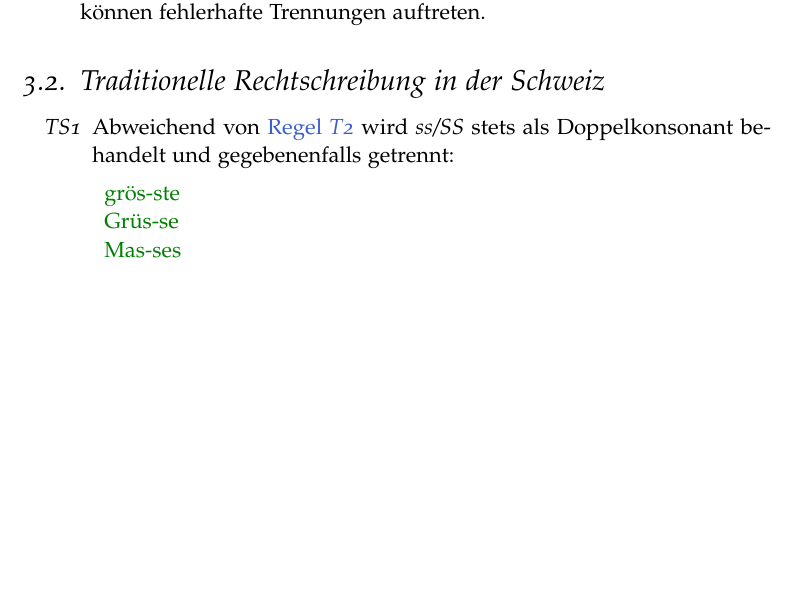
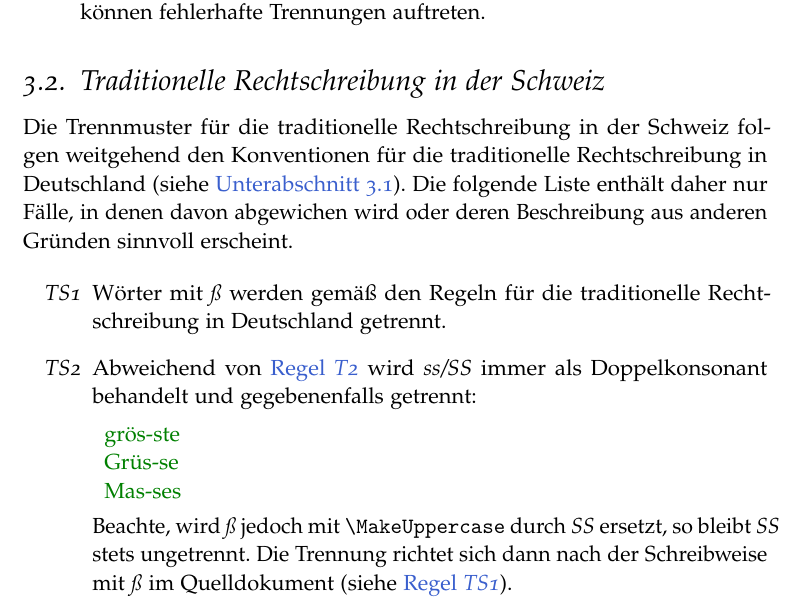
Before and after one commit to hyphenation/languages-german, a LaTeX paper (dehyph-exptl/dehyph-exptl.tex): part of page 9 of 18, cut so that both start at the same text, the shorter picture padded with empty space. Compiled offline with pdfLaTeX; the source files are stored in an older character set and shown here as Unicode.

Commit message:
doc: Verbessere Beschreibung der (deutsch)schweizerischen Trennmuster.

```diff
--- a/dehyph-exptl/dehyph-exptl.tex
+++ b/dehyph-exptl/dehyph-exptl.tex
@@ -582,11 +582,20 @@ allgemeine Hinweise:
 \subsection{Traditionelle Rechtschreibung in der Schweiz}
 \label{sec:tradchRS}
 
+Die Trennmuster für die traditionelle Rechtschreibung in der Schweiz
+folgen weitgehend den Konventionen für die traditionelle Rechtschreibung
+in Deutschland (siehe \autoref{sec:tradRS}).  Die folgende Liste enthält
+daher nur Fälle, in denen davon abgewichen wird oder deren Beschreibung
+aus anderen Gründen sinnvoll erscheint.
+
 \begin{enumerate}[\hspace{1em}\itshape{TS}1]
 \labelformat{enumi}{\textit{TS#1}}
 
-\item\label{enum:tradchEszett} Abweichend von \regelref{enum:tradEszett}
-  wird \emph{ss/SS} stets als Doppelkonsonant behandelt und
+\item\label{enum:tradchEszett} Wörter mit \emph{ß} werden gemäß den
+  Regeln für die traditionelle Rechtschreibung in Deutschland getrennt.
+
+\item\label{enum:tradchSS} Abweichend von \regelref{enum:tradEszett}
+  wird \emph{ss/SS} immer als Doppelkonsonant behandelt und
   gegebenenfalls getrennt:\par\nobreak
 
   \begin{tabular}[t]{T}
@@ -594,6 +603,12 @@ allgemeine Hinweise:
     Grüs-se\\
     Mas-ses\\
   \end{tabular}
+
+  Beachte, wird~\emph{ß} jedoch mit
+  \lstinline[style=LaTeX]+\MakeUppercase+ durch~\emph{SS} ersetzt, so
+  bleibt~\emph{SS} stets ungetrennt.  Die Trennung richtet sich dann
+  nach der Schreibweise mit~\emph{ß} im Quelldokument (siehe
+  \regelref{enum:tradchEszett}).
 
 \end{enumerate}
 
```
